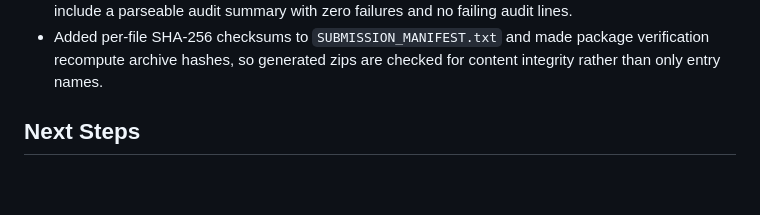
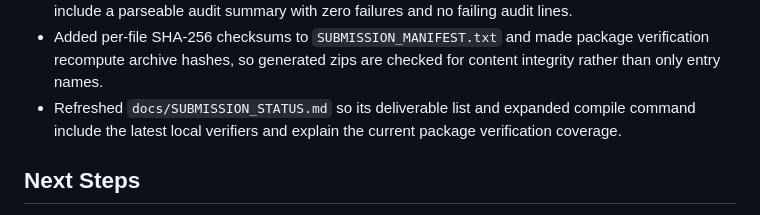
Before and after one commit to PPYYQQ/MARL-hw2, a Markdown page: PROGRESS.md, the part around the change. Drawn GitHub-style; blank space fills up the shorter version.

```diff
--- a/PROGRESS.md
+++ b/PROGRESS.md
@@ -127,6 +127,7 @@ Complete as much of the assignment as possible with a reproducible Git history.
 - Added `experiments/verify_report_pdf.py` and `make verify-report-pdf` so packaging gates can confirm the local report PDF is current for the tracked TeX sources before including it.
 - Tightened `experiments/verify_submission_package.py` so generated package manifests must include a parseable audit summary with zero failures and no failing audit lines.
 - Added per-file SHA-256 checksums to `SUBMISSION_MANIFEST.txt` and made package verification recompute archive hashes, so generated zips are checked for content integrity rather than only entry names.
+- Refreshed `docs/SUBMISSION_STATUS.md` so its deliverable list and expanded compile command include the latest local verifiers and explain the current package verification coverage.
 
 ## Next Steps
 
```
Also changed, not shown: docs/SUBMISSION_STATUS.md (+6 -0 lines).
